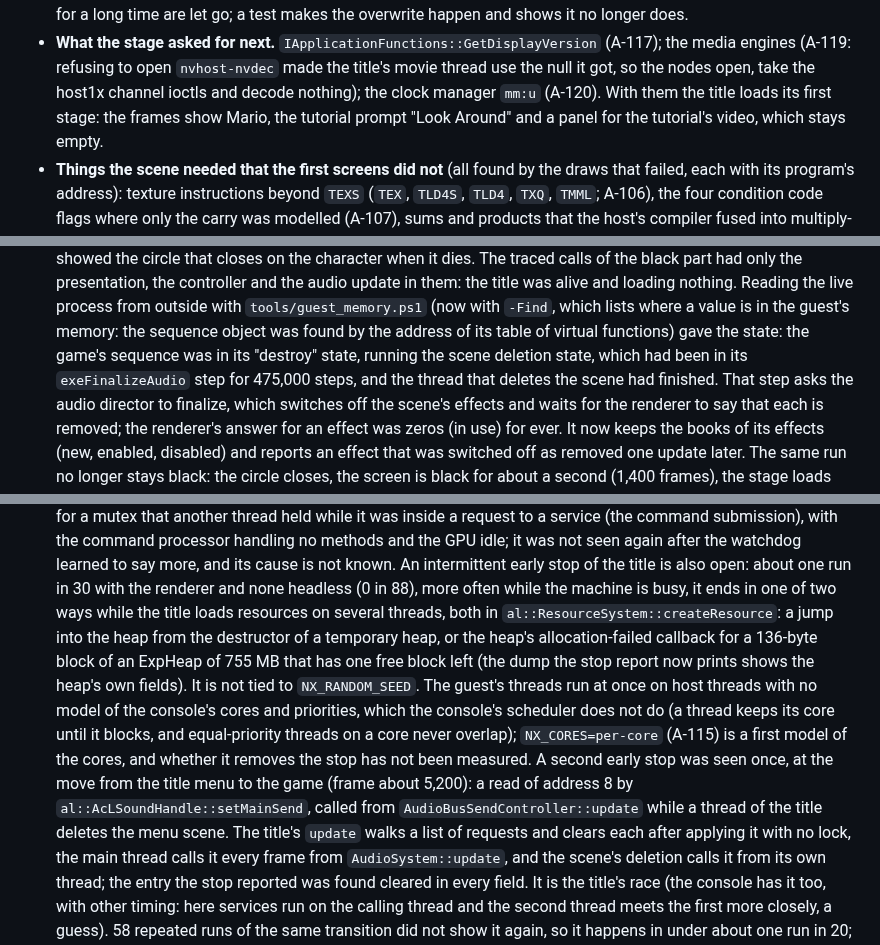
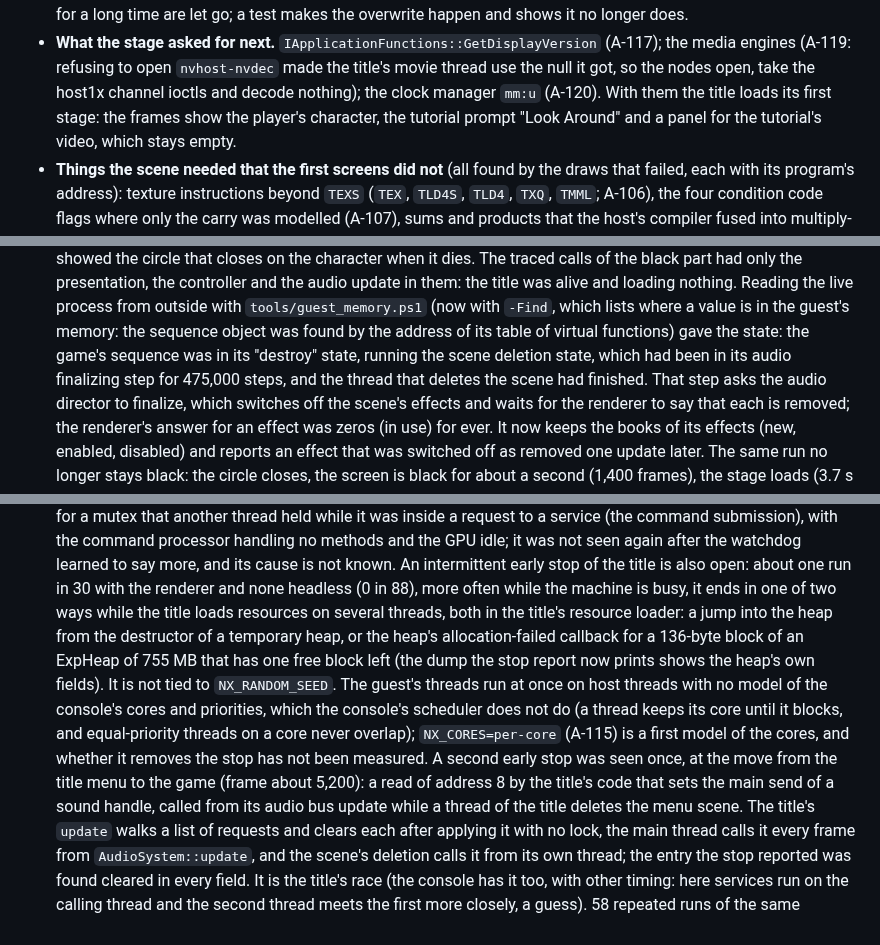
Before and after one commit to Mythrax-ZS/kiln, a Markdown page: docs/reports/M10-vulkan-backend.md, 3 parts joined by grey strips. Drawn GitHub-style.

Commit message:
Describe the title's code in plain words

```diff
--- a/docs/reports/M10-vulkan-backend.md
+++ b/docs/reports/M10-vulkan-backend.md
@@ -227,7 +227,7 @@ counts. Counts alone had said "all white" for a frame that was in fact empty; se
 - **What the stage asked for next.** `IApplicationFunctions::GetDisplayVersion` (A-117); the media
   engines (A-119: refusing to open `nvhost-nvdec` made the title's movie thread use the null it
   got, so the nodes open, take the host1x channel ioctls and decode nothing); the clock manager
-  `mm:u` (A-120). With them the title loads its first stage: the frames show Mario, the
+  `mm:u` (A-120). With them the title loads its first stage: the frames show the player's character, the
   tutorial prompt "Look Around" and a panel for the tutorial's video, which stays empty.
 - **Things the scene needed that the first screens did not** (all found by the draws that
   failed, each with its program's address): texture instructions beyond `TEXS` (`TEX`, `TLD4S`,
@@ -258,7 +258,7 @@ counts. Counts alone had said "all white" for a frame that was in fact empty; se
   outside with `tools/guest_memory.ps1` (now with `-Find`, which lists where a value is in the
   guest's memory: the sequence object was found by the address of its table of virtual
   functions) gave the state: the game's sequence was in its "destroy" state, running the scene
-  deletion state, which had been in its `exeFinalizeAudio` step for 475,000 steps, and the
+  deletion state, which had been in its audio finalizing step for 475,000 steps, and the
   thread that deletes the scene had finished. That step asks the audio director to finalize,
   which switches off the scene's effects and waits for the renderer to say that each is removed;
   the renderer's answer for an effect was zeros (in use) for ever. It now keeps the books of its
@@ -300,7 +300,7 @@ counts. Counts alone had said "all white" for a frame that was in fact empty; se
   idle; it was not seen again after the watchdog learned to say more, and its cause is not known.
   An intermittent early stop of the title is also open: about one run in 30 with the renderer
   and none headless (0 in 88), more often while the machine is busy, it ends in one of two ways
-  while the title loads resources on several threads, both in `al::ResourceSystem::createResource`:
+  while the title loads resources on several threads, both in the title's resource loader:
   a jump into the heap from the destructor of a temporary heap, or the heap's allocation-failed
   callback for a 136-byte block of an ExpHeap of 755 MB that has one free block left (the dump the
   stop report now prints shows the heap's own fields). It is not tied to `NX_RANDOM_SEED`. The
@@ -309,8 +309,8 @@ counts. Counts alone had said "all white" for a frame that was in fact empty; se
   and equal-priority threads on a core never overlap); `NX_CORES=per-core` (A-115) is a first
   model of the cores, and whether it removes the stop has not been measured.
   A second early stop was seen once, at the move from the title menu to the game (frame about
-  5,200): a read of address 8 by `al::AcLSoundHandle::setMainSend`, called from
-  `AudioBusSendController::update` while a thread of the title deletes the menu scene. The title's
+  5,200): a read of address 8 by the title's code that sets the main send of a sound handle, called from
+  its audio bus update while a thread of the title deletes the menu scene. The title's
   `update` walks a list of requests and clears each after applying it with no lock, the main thread
   calls it every frame from `AudioSystem::update`, and the scene's deletion calls it from its own
   thread; the entry the stop reported was found cleared in every field. It is the title's race
```
Also changed, not shown: other parts of docs/reports/M10-vulkan-backend.md (+1 -1 lines), docs/ASSUMPTIONS.md (+1 -1 lines).
